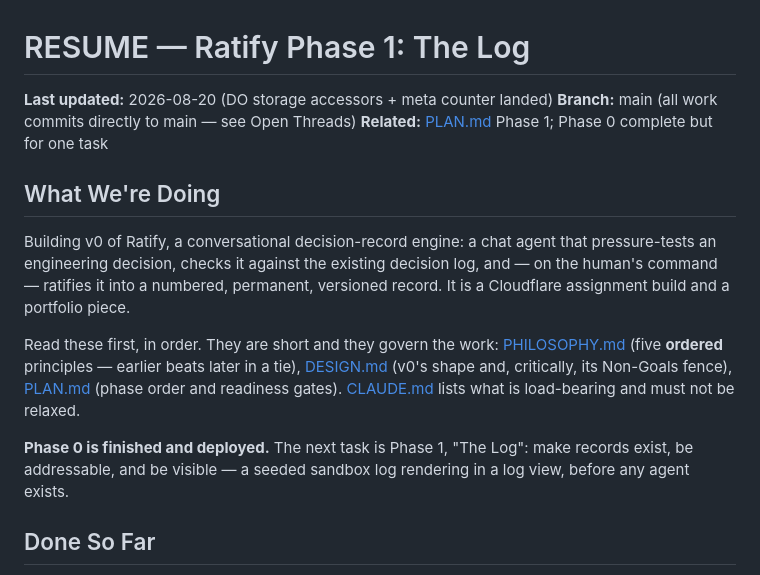
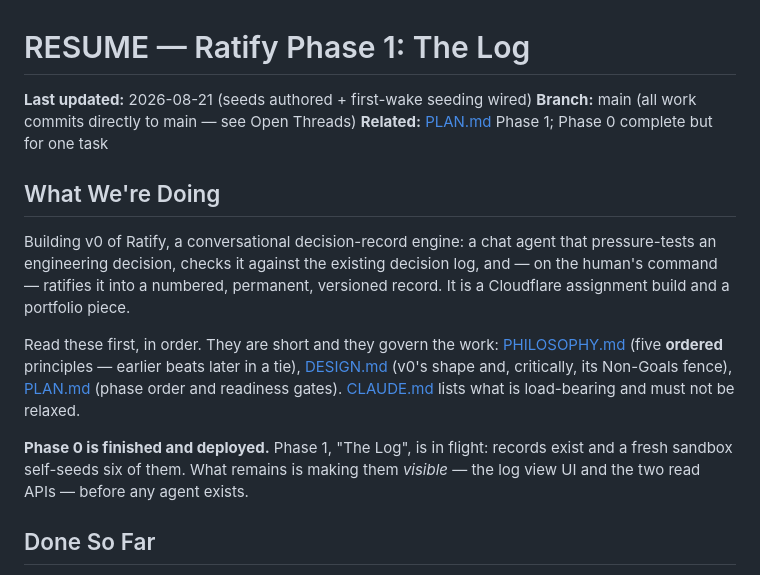
Before and after one commit to PhilipLudington/Ratify, a Markdown page: RESUME.md, the part around one of its changes. Rendered like a GitHub page.

```diff
--- a/RESUME.md
+++ b/RESUME.md
@@ -1,6 +1,6 @@
 # RESUME — Ratify Phase 1: The Log
 
-**Last updated:** 2026-08-20 (DO storage accessors + meta counter landed)
+**Last updated:** 2026-08-21 (seeds authored + first-wake seeding wired)
 **Branch:** main (all work commits directly to main — see Open Threads)
 **Related:** [PLAN.md](PLAN.md) Phase 1; Phase 0 complete but for one task
 
@@ -18,9 +18,10 @@ later in a tie), [DESIGN.md](DESIGN.md) (v0's shape and, critically, its
 Non-Goals fence), [PLAN.md](PLAN.md) (phase order and readiness gates).
 [CLAUDE.md](CLAUDE.md) lists what is load-bearing and must not be relaxed.
 
-**Phase 0 is finished and deployed.** The next task is Phase 1, "The Log":
-make records exist, be addressable, and be visible — a seeded sandbox log
-rendering in a log view, before any agent exists.
+**Phase 0 is finished and deployed.** Phase 1, "The Log", is in flight:
+records exist and a fresh sandbox self-seeds six of them. What remains is
+making them *visible* — the log view UI and the two read APIs — before any
+agent exists.
 
 ## Done So Far
 
```
Also changed, not shown: other parts of RESUME.md (+39 -22 lines).
